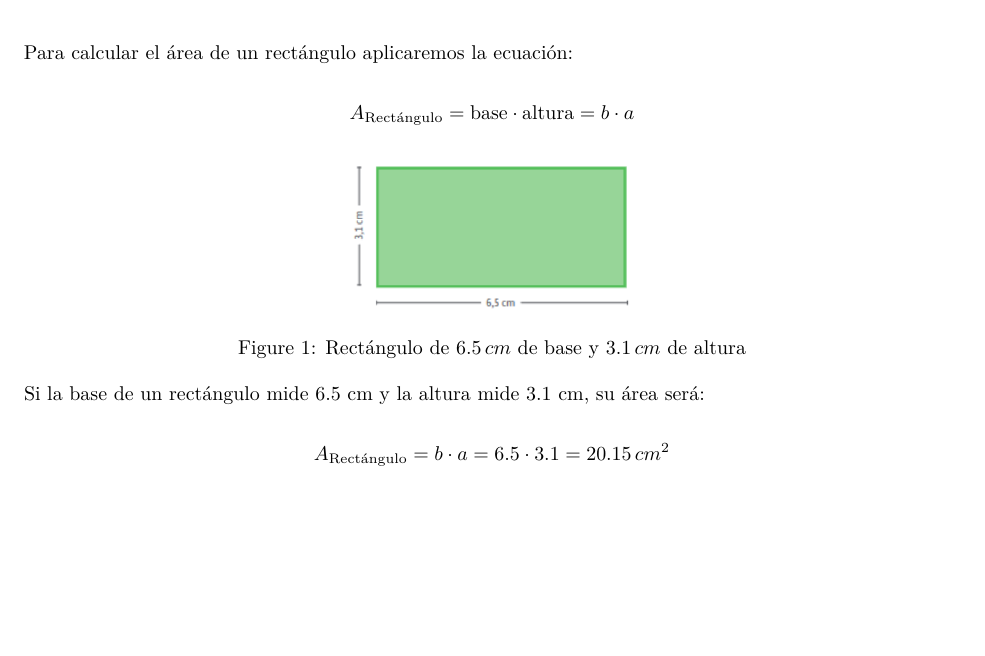
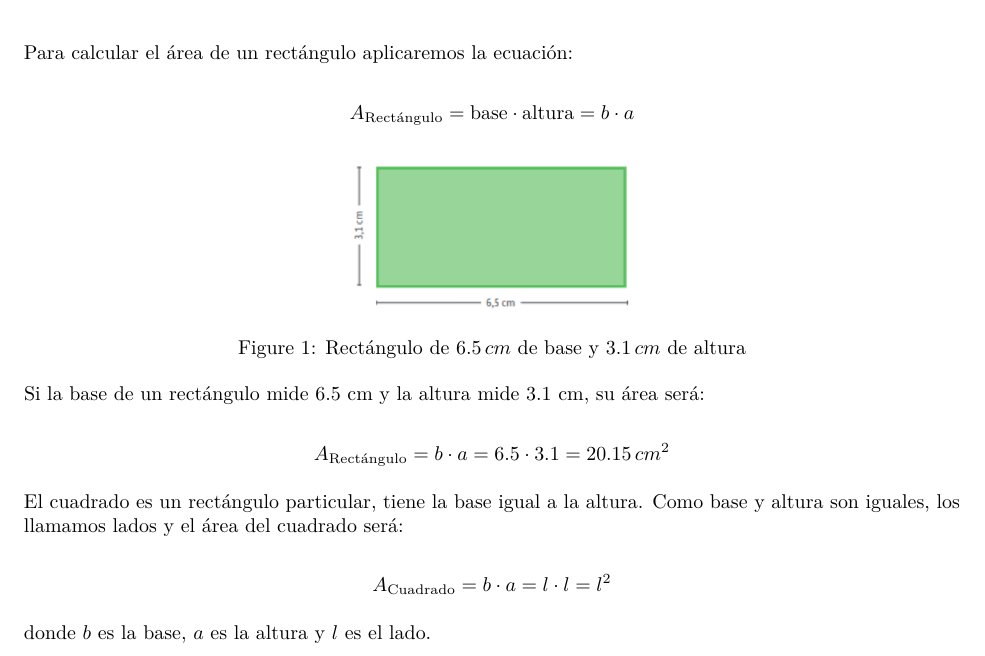
Before and after one commit to arislas/arislas.github.io, an R Markdown document (Temas/Areas_con_decimales.Rmd): part of the page, cut so that both start at the same text, the shorter picture padded with empty space. The pictures show the output file Temas/Areas_con_decimales.pdf that the author committed with the source.

Commit message:
202312051118

````diff
--- a/Temas/Areas_con_decimales.Rmd
+++ b/Temas/Areas_con_decimales.Rmd
@@ -33,3 +33,9 @@ ar01 <- 6.5 * 3.1
 ```
 
 \[ A_{\text{Rectángulo}} = b \cdot a = 6.5 \cdot 3.1 = `r ar01` \, cm^2 \]
+
+El cuadrado es un rectángulo particular, tiene la base igual a la altura. Como base y altura son iguales, los llamamos lados y el área del cuadrado será:
+
+\[ A_{\text{Cuadrado}} = b \cdot a = l \cdot l = l^2 \]
+
+donde $b$ es la base, $a$ es la altura y $l$ es el lado.
````
Also changed, not shown: Temas/Areas_con_decimales.pdf.
